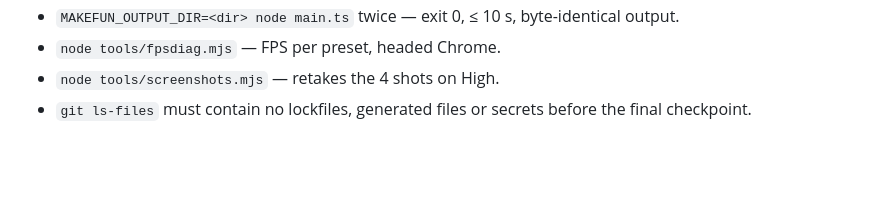
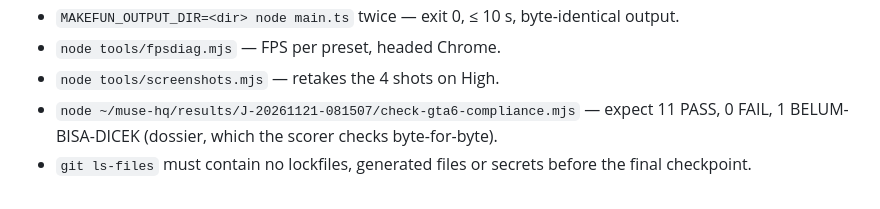
Before and after one commit to SkyScrapperR/gta6-muse, a Markdown page: docs/DEVLOG.md, the part around one of its changes. Drawn GitHub-style; blank space fills up the shorter version.

```diff
--- a/docs/DEVLOG.md
+++ b/docs/DEVLOG.md
@@ -549,5 +597,8 @@ money path $5,550 after M6 → $5,450 death → $5,350 arrest).
   byte-identical output.
 - `node tools/fpsdiag.mjs` — FPS per preset, headed Chrome.
 - `node tools/screenshots.mjs` — retakes the 4 shots on High.
+- `node ~/muse-hq/results/J-20261121-081507/check-gta6-compliance.mjs`
+  — expect 11 PASS, 0 FAIL, 1 BELUM-BISA-DICEK (dossier, which
+  the scorer checks byte-for-byte).
 - `git ls-files` must contain no lockfiles, generated files or secrets
   before the final checkpoint.
```
Also changed, not shown: other parts of docs/DEVLOG.md (+60 -12 lines), README.md (+13 -5 lines), screenshots/01-title.jpg, screenshots/02-night-chase.jpg, screenshots/03-mission-cutscene.jpg, screenshots/04-docks-firefight.jpg, 5 other files.
